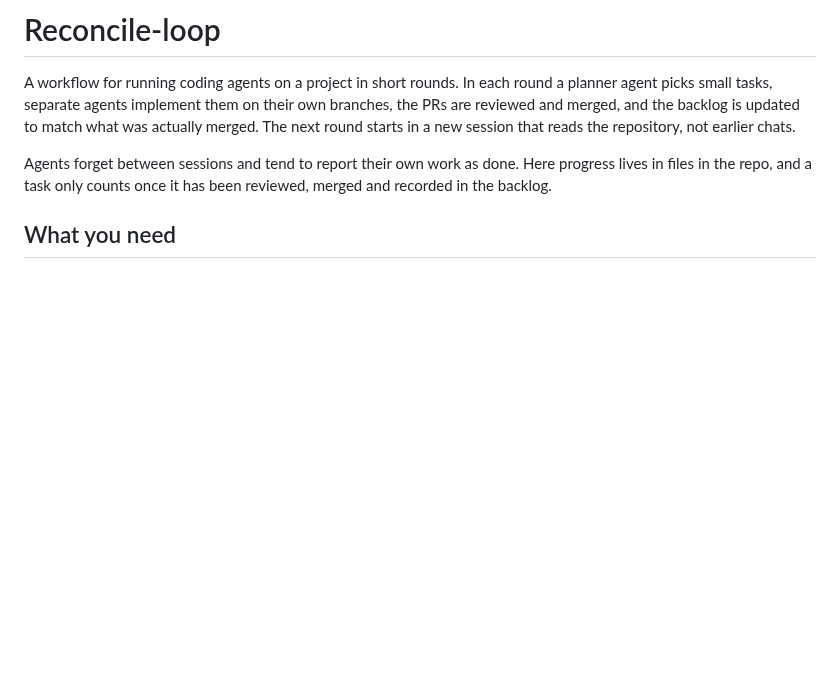
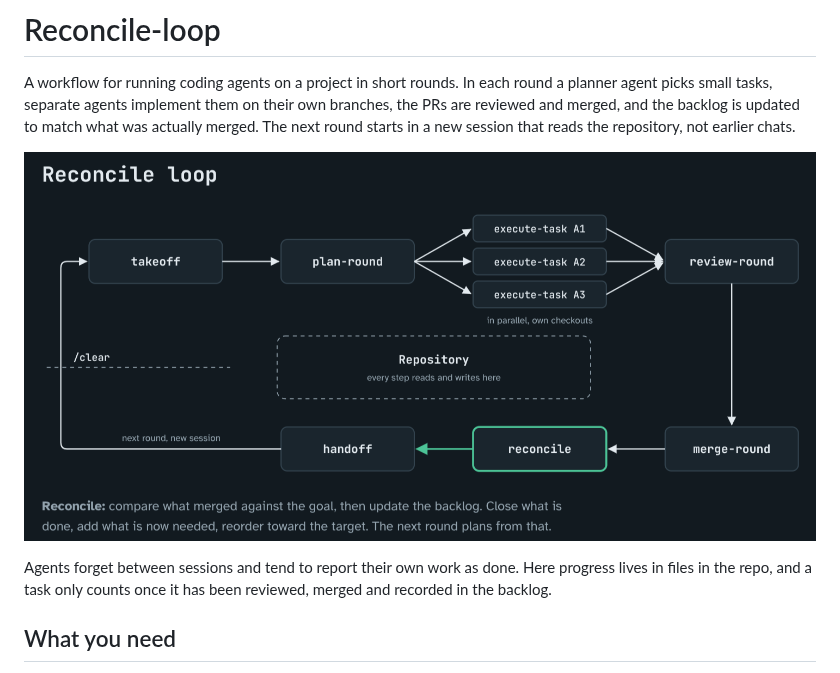
Before and after one commit to TKontu/Reconcile-loop, a Markdown page: README.md, the part around the change. Drawn GitHub-style; pictures changed too: loop.png (added); blank space fills up the shorter version.

Commit message:
docs: add the loop diagram to the README
Co-Authored-By: Claude Opus 5.5 <noreply@anthropic.com>

```diff
--- a/README.md
+++ b/README.md
@@ -4,6 +4,8 @@ A workflow for running coding agents on a project in short rounds. In each round
 small tasks, separate agents implement them on their own branches, the PRs are reviewed and merged,
 and the backlog is updated to match what was actually merged. The next round starts in a new session
 that reads the repository, not earlier chats.
+
+![The reconcile loop: takeoff, plan-round, parallel execute-task lanes, review-round, merge-round, reconcile, handoff, then /clear and repeat](loop.png)
 
 Agents forget between sessions and tend to report their own work as done. Here progress lives in files
 in the repo, and a task only counts once it has been reviewed, merged and recorded in the backlog.
```
